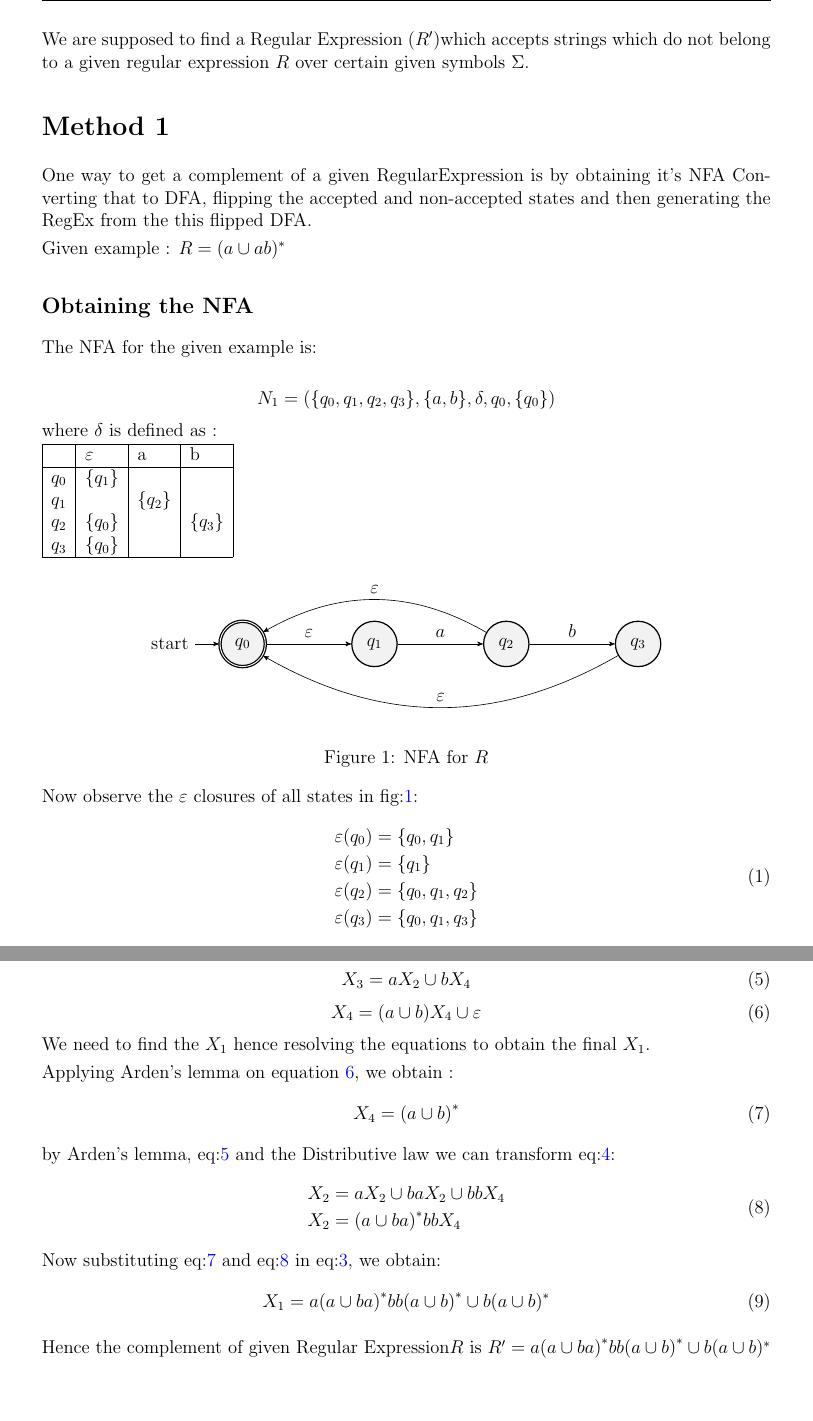
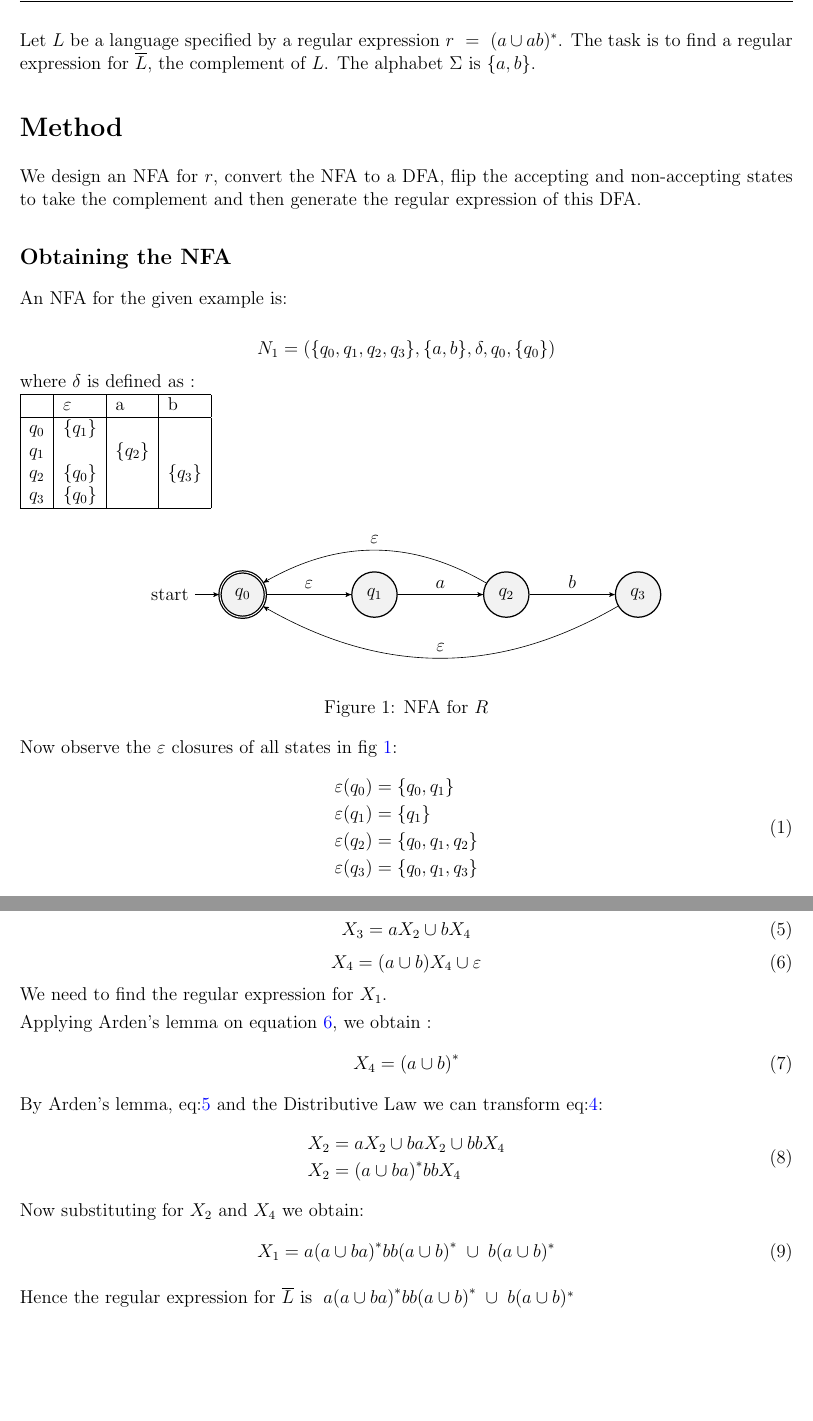
Before and after one commit to ninadpchaudhari/509-example, a LaTeX document (main.tex, which reads DFA-to-RegEx.tex, create-NFA.tex): two parts of pages 1 and 3 of 3, joined at a grey line, cut at the place of the change, the shorter picture padded with empty space. Compiled offline with pdfLaTeX.

Commit message:
Merging Changes suggested by prof.

```diff
--- a/DFA-to-RegEx.tex
+++ b/DFA-to-RegEx.tex
@@ -16,14 +16,14 @@ From the DFA in Fig : \ref{fig:comp_dfa}, we can obtain the following Equations
 \label{eq:x4}
         X_4 = (a\cup b)X_4 \cup \varepsilon
         \end{equation}
-We need to find the $X_1$ hence resolving the equations to obtain the final $X_1$.
+We need to find the regular expression for~$X_1$.
 
 Applying Arden's lemma on equation \ref{eq:x4}, we obtain :
 \begin{equation}
     \label{eq:x4-2}
     X_4 = {(a \cup b)} ^*
 \end{equation}
-by Arden's lemma, eq:\ref{eq:x3} and the Distributive law we can transform eq:\ref{eq:x2}:
+By Arden's lemma, eq:\ref{eq:x3} and the Distributive Law we can transform eq:\ref{eq:x2}:
 \begin{equation}
     \label{eq:x2-2}
     \begin{split}
@@ -31,7 +31,7 @@ by Arden's lemma, eq:\ref{eq:x3} and the Distributive law we can transform eq:\r
         &X_2 = {(a \cup ba)}^* bbX_4\\
     \end{split}
 \end{equation}
-Now substituting eq:\ref{eq:x4-2} and eq:\ref{eq:x2-2} in eq:\ref{eq:x1}, we obtain:
+Now substituting for $X_2$ and $X_4$ we obtain:
 \begin{equation}
-    X_1 = a{(a \cup ba)}^* bb{(a\cup b)}^* \cup b(a \cup b )^*
+    X_1 = a{(a \cup ba)}^* bb{(a\cup b)}^* \; \cup \; b(a \cup b )^*
 \end{equation}
--- a/create-NFA.tex
+++ b/create-NFA.tex
@@ -1,5 +1,5 @@
 \subsection*{Obtaining the NFA}
-The NFA for the given example is:
+An NFA for the given example is:
 
 $$
 N_1 = (\{q_0,q_1, q_2, q_3\}, \{a,b\}, \delta, q_0, \{q_0\})
@@ -34,7 +34,7 @@ $q_3$ & $\{q_0\}$                   &          &        \\ \hline
 \label{fig:nfa}
 \end{figure}
 
-Now observe the $\varepsilon$ closures of all states in fig:\ref{fig:nfa}:
+Now observe the $\varepsilon$ closures of all states in fig~\ref{fig:nfa}:
 \begin{equation}
 \label{eq:closure}
 \begin{split}
--- a/main.tex
+++ b/main.tex
@@ -1,6 +1,6 @@
 \documentclass[12pt,letterpaper]{article}
 \usepackage{fullpage}
-\usepackage[top=2cm, bottom=4.5cm, left=2.5cm, right=2.5cm]{geometry}
+\usepackage[top=2cm, bottom=4.5cm, left=2cm, right=2cm]{geometry}
 \usepackage{amsmath,amsthm,amsfonts,amssymb,amscd}
 \usepackage{lastpage}
 \usepackage{enumerate}
@@ -38,7 +38,7 @@ every state/.style={thick, fill=gray!10}, % sets the properties for each ’stat
 \headheight 35pt
 \lhead{\NetIDa}
 \lhead{\NetIDa\\\NetIDb}
-\chead{\textbf{\Large Complement of RegEx }}
+\chead{\textbf{\large Complementing a Regular Expression }}
 \rhead{nchaudhari@albany.edu\\ \today}
 \lfoot{\course}
 \cfoot{}
@@ -46,15 +46,18 @@ every state/.style={thick, fill=gray!10}, % sets the properties for each ’stat
 \headsep 1.5em
 
 \begin{document}
-We are supposed to find a Regular Expression ($R'$)which accepts strings which do not belong to a given regular expression $R$ over certain given symbols $\Sigma$.
-\section*{Method 1}
-One way to get a complement of a given RegularExpression is by obtaining it's NFA Converting that to DFA, flipping the accepted and non-accepted states and then generating the RegEx from the this flipped DFA.
+Let $L$ be a language specified by
+a regular expression~$r ~ = ~ (a \cup ab)^*$. The task is to find a regular expression for~$\overline{L}$, the
+complement of~$L$. The alphabet $\Sigma$ is~$\{ a, b \}$.
 
-Given example : \textbf{$R = (a \cup ab)^*$}
+\section*{Method}
+We design an NFA for~$r$, convert the NFA to a DFA, flip the accepting and
+non-accepting states to take the complement and then generate the regular expression of this
+DFA.
 
 \input{create-NFA.tex}
 \input{NFA-to-DFA.tex}
 \input{DFA-to-RegEx.tex}
 
-Hence the complement of given Regular Expression$R$ is $R' = a{(a \cup ba)}^* bb{(a\cup b)}^* \cup b(a \cup b )^*$
+Hence the regular expression for~$\overline{L}$ is $\; a{(a \cup ba)}^* bb{(a\cup b)}^* \; \cup \; b(a \cup b )^*$
 \end{document}
```
Also changed, not shown: NFA-to-DFA.tex (+17 -14 lines), compiled/main.pdf (added), DFA-to-RegEx.tex (2 more changed lines), 3 other files.
